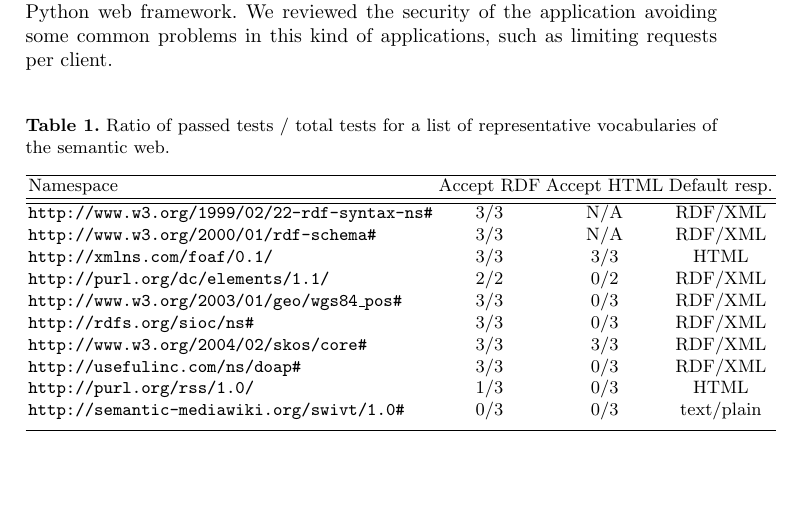
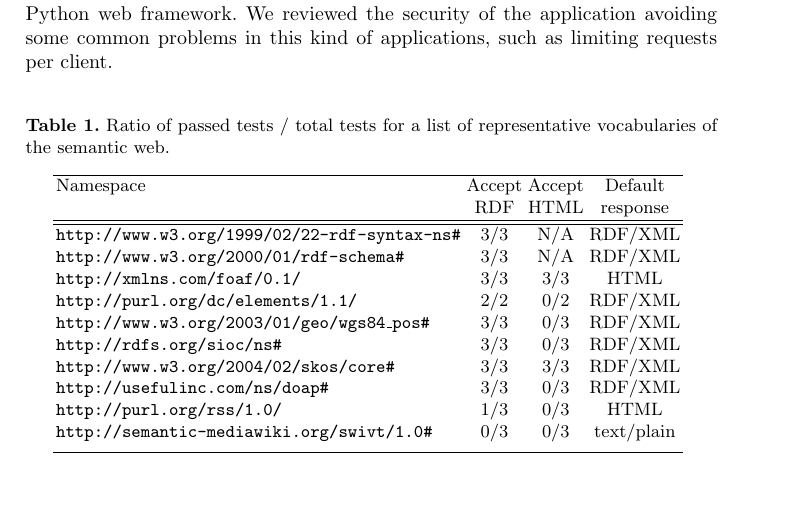
Before and after one commit to berrueta/vapour, a LaTeX paper (doc/papers/SFSW2008/vapour.tex): part of page 5 of 7, cut so that both start at the same text. Compiled offline with pdfLaTeX.

Commit message:
fixed table's width

```diff
--- a/doc/papers/SFSW2008/vapour.tex
+++ b/doc/papers/SFSW2008/vapour.tex
@@ -204,7 +204,8 @@ in this kind of applications, such as limiting requests per client.
 \centering
 \begin{tabular}{lccc}
 \hline
-Namespace & Accept RDF & Accept HTML & Default resp. \\
+Namespace & Accept & Accept & Default \\
+ & RDF & HTML & response \\
 \hline\hline
 \texttt{http://www.w3.org/1999/02/22-rdf-syntax-ns\#} & 3/3 & N/A & RDF/XML \\
 \texttt{http://www.w3.org/2000/01/rdf-schema\#} & 3/3 & N/A & RDF/XML \\
```
Also changed, not shown: doc/papers/SFSW2008/vapour.tex (2 more changed lines).
